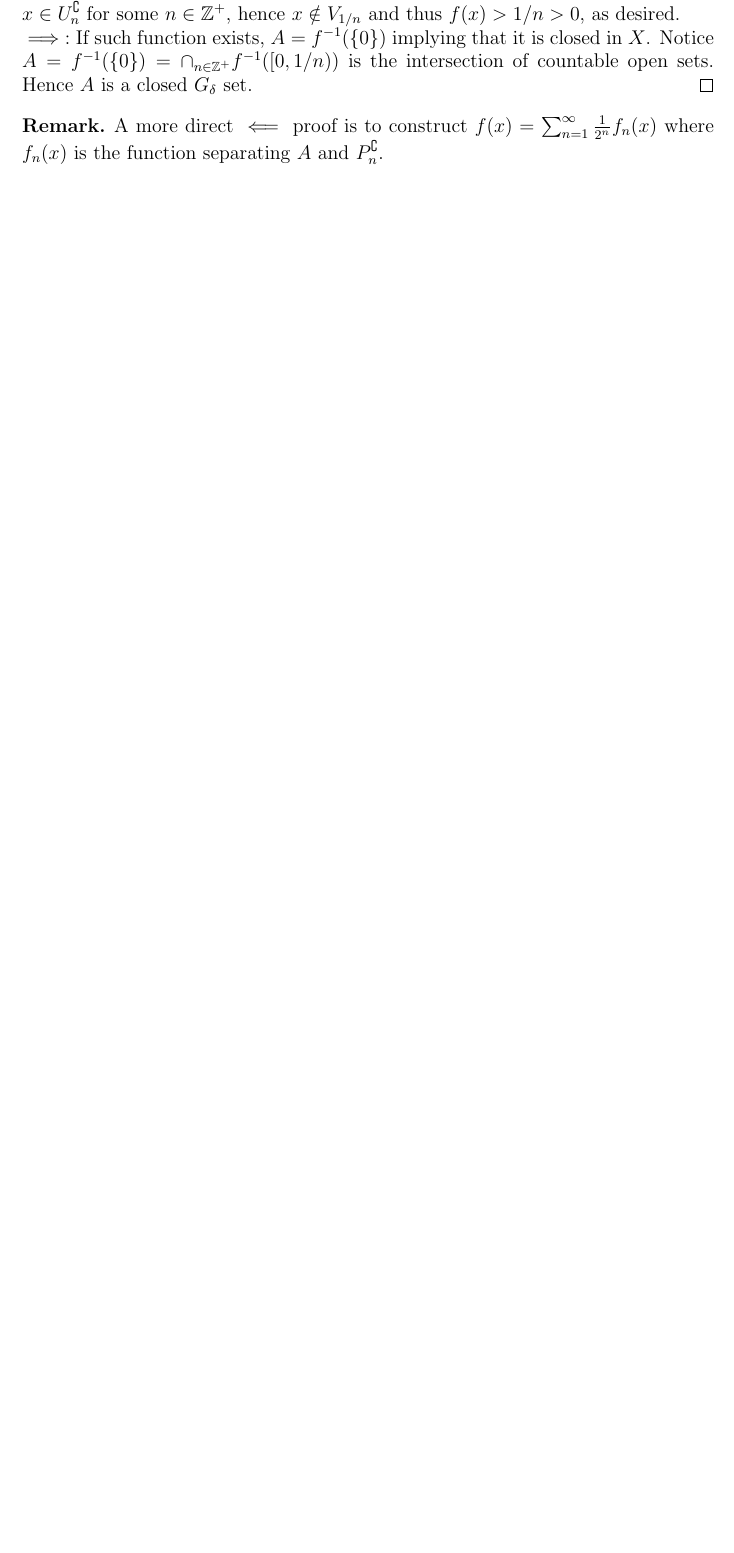
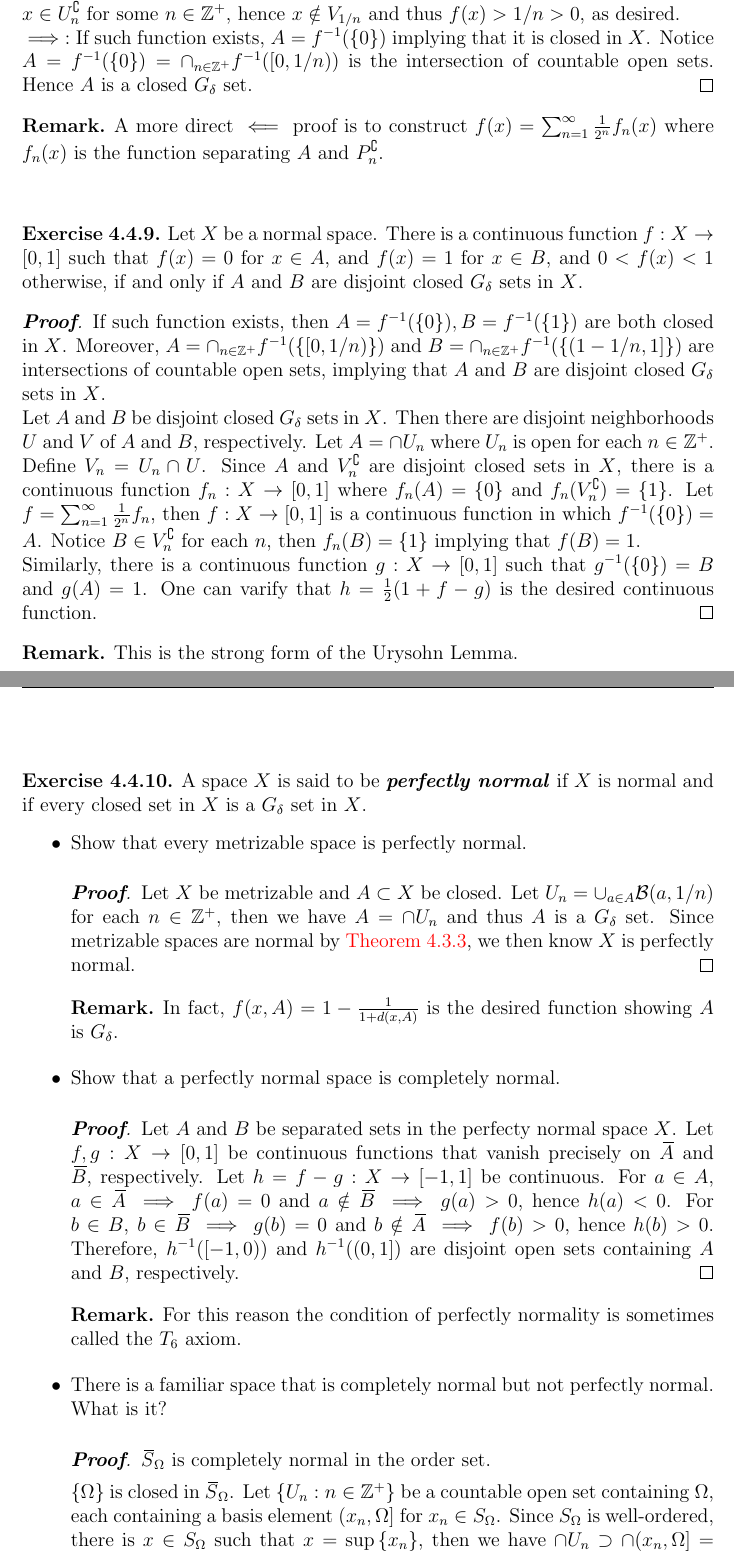
Before and after one commit to ioshift/Munkres-Topology, a LaTeX document (Note.tex): part of page 82 of 86 before the commit and two parts of pages 82 and 83 of 88 after it, the two joined at a grey line, cut so that both start at the same text, the shorter picture padded with empty space. Compiled offline with pdfLaTeX.

Commit message:
Complete Section 33

```diff
--- a/Note.tex
+++ b/Note.tex
@@ -3158,3 +3158,43 @@
     \begin{remark}
         A more direct $\impliedby$ proof is to construct $f(x)=\sum_{n=1}^\infty \frac{1}{2^n}f_n(x)$ where $f_n(x)$ is the function separating $A$ and $P_n^\complement$.
     \end{remark}
+    \hfill
+
+    \begin{ex}
+        Let $X$ be a normal space. There is a continuous function $f:X\to[0,1]$ such that $f(x)=0$ for $x\in A$, and $f(x)=1$ for $x\in B$, and $0<f(x)<1$ otherwise, if and only if $A$ and $B$ are disjoint closed $G_\delta$ sets in $X$.
+    \end{ex}
+    \begin{proof}
+        If such function exists, then $A=f^{-1}(\set{0}),B=f^{-1}(\set{1})$ are both closed in $X$. Moreover, $A=\cap_{n\in\Z^+} f^{-1}(\set{[0,1/n)})$ and $B=\cap_{n\in\Z^+} f^{-1}(\set{(1-1/n,1]})$ are intersections of countable open sets, implying that $A$ and $B$ are disjoint closed $G_\delta$ sets in $X$.
+
+        Let $A$ and $B$ be disjoint closed $G_\delta$ sets in $X$. Then there are disjoint neighborhoods $U$ and $V$ of $A$ and $B$, respectively. Let $A=\cap U_n$ where $U_n$ is open for each $n\in\Z^+$. Define $V_n=U_n\cap U$. Since $A$ and $V_n^\complement$ are disjoint closed sets in $X$, there is a continuous function $f_n:X\to [0,1]$ where $f_n(A)=\set{0}$ and $f_n(V_n^\complement)=\set{1}$. Let $f=\sum_{n=1}^\infty\frac{1}{2^n}f_n$, then $f:X\to [0,1]$ is a continuous function in which $f^{-1}(\set{0})=A$. Notice $B\in V_n^{\complement}$ for each $n$, then $f_n(B)=\set{1}$ implying that $f(B)=1$.
+
+        Similarly, there is a continuous function $g:X\to[0,1]$ such that $g^{-1}(\set{0})=B$ and $g(A)=1$. One can varify that $h=\frac{1}{2}(1+f-g)$ is the desired continuous function.
+    \end{proof}
+    \begin{remark}
+        This is the strong form of the Urysohn Lemma.
+    \end{remark}
+    \hfill
+
+    \begin{ex}
+        A space $X$ is said to be \textit{\textbf{perfectly normal}} if $X$ is normal and if every closed set in $X$ is a $G_\delta$ set in $X$.
+        \begin{itemize}
+            \item Show that every metrizable space is perfectly normal.
+            \begin{proof}
+                Let $X$ be metrizable and $A\subset X$ be closed. Let $U_n=\cup_{a\in A}\B(a,1/n)$ for each $n\in\Z^+$, then we have $A=\cap U_n$ and thus $A$ is a $G_\delta$ set. Since metrizable spaces are normal by \hyperref[4.3.3]{Theorem 4.3.3}, we then know $X$ is perfectly normal.
+            \end{proof}
+            \begin{remark}
+                In fact, $f(x,A)=1-\frac{1}{1+d(x,A)}$ is the desired function showing $A$ is $G_\delta$.
+            \end{remark}
+            \item Show that a perfectly normal space is completely normal.
+            \begin{proof}
+                Let $A$ and $B$ be separated sets in the perfecty normal space $X$. Let $f,g:X\to [0,1]$ be continuous functions that vanish precisely on $\closure{A}$ and $\closure{B}$, respectively. Let $h=f-g:X\to [-1,1]$ be continuous. For $a\in A$, $a\in\closure{A}\implies f(a)=0$ and $a\notin\closure{B}\implies g(a)>0$, hence $h(a)<0$. For $b\in B$, $b\in\closure{B}\implies g(b)=0$ and $b\notin\closure{A}\implies f(b)>0$, hence $h(b)>0$. Therefore, $h^{-1}([-1,0))$ and $h^{-1}((0,1])$ are disjoint open sets containing $A$ and $B$, respectively.
+            \end{proof}
+            \begin{remark}
+                For this reason the condition of perfectly normality is sometimes called the $T_6$ axiom.
+            \end{remark}
+            \item There is a familiar space that is completely normal but not perfectly normal. What is it?
+            \begin{proof}
+                $\closure{S}_\Omega$ is completely normal in the order set.
+
+                $\set{\Omega}$ is closed in $\closure{S}_\Omega$. Let $\set{U_n:n\in\Z^+}$ be a countable open set containing $\Omega$, each containing a basis element $(x_n,\Omega]$ for $x_n\in S_\Omega$. Since $S_\Omega$ is well-ordered, there is $x\in S_\Omega$ such that $x=\sup\set{x_n}$, then we have $\cap U_n\supset \cap (x_n,\Omega]=(x,\Omega]\supsetneq\set{\Omega}$, implying that $\set{\Omega}$ is not a $G_\delta$ set. Hence $\closure{S}_\Omega$ is not perfectly normal.
+            \end{proof}
```
Also changed, not shown: Note.tex (12 more changed lines).
